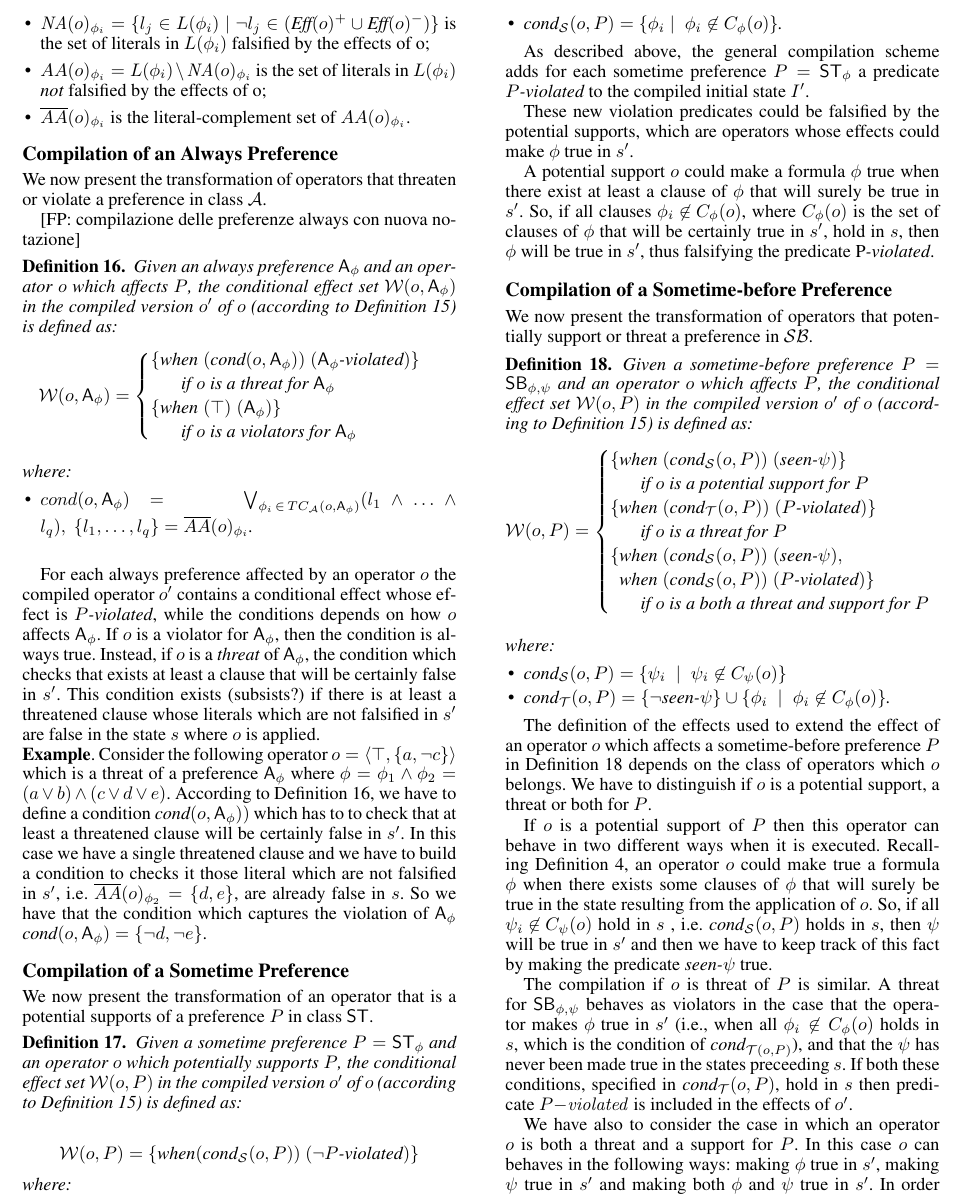
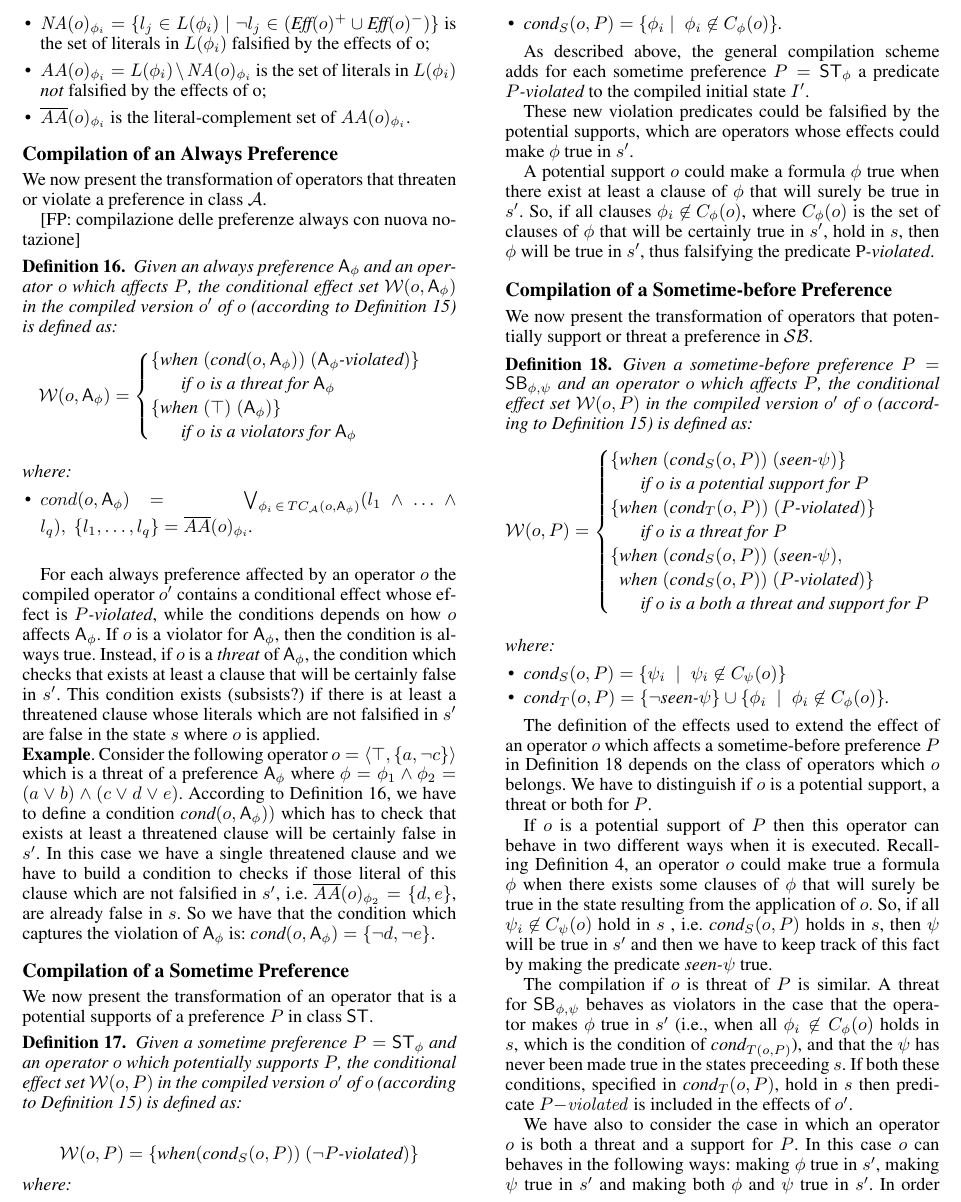
Before and after one commit to Plutone/preferencesNoAutomata, a LaTeX paper (main.tex): part of page 6 of 13, cut so that both start at the same text. Compiled offline with pdfLaTeX.

Commit message:
aggiornamento

```diff
--- a/main.tex
+++ b/main.tex
@@ -938,11 +938,12 @@ are false in the state $s$ where $o$ is applied.
 which is a threat of a preference ${\sf A}_{\phi}$
 where $\phi = \phi_{1} \land \phi_{2} = (a \lor b) \land (c \lor d \lor e) $. According
 to Definition \ref{when_always}, we have to define a condition
-$\textit{cond}(o, \sf{A}_{\phi}))$ which has to to check that at least a threatened clause
+$\textit{cond}(o, \sf{A}_{\phi}))$ which has to check that exists at least a threatened clause
 will be certainly false in $s'$. In this case we have a single threatened clause
-and we have to build a condition to checks it those literal which
+and we have to build a condition to checks if those literal of this clause which
 are not falsified in $s'$, i.e. $\overline{AA}(o)_{\phi_2} = \{d, e\}$, are
 already false in $s$. So we have that the condition which captures the violation of ${\sf A}_{\phi}$
+is:
 $\textit{cond}(o, {\sf A}_{\phi}) = \{\lnot d, \lnot e\}$.
 % the compiled operator $o'$ is defined as
 % $o' = \langle \textit{Pre}(o), \textit{Eff}(o) \cup \mathcal{W}(o, P) \rangle$ where
@@ -962,10 +963,10 @@ the conditional effect set $\mathcal{W}(o, P)$ in the compiled version $o'$ of $
 
 $$
 \mathcal{W}(o, P) = \{
-\text{when} (\text{cond}_{\mathcal{S}}(o, P))\text{ } (\lnot \pviol )\}$$
+\text{when} (\text{cond}_{{S}}(o, P))\text{ } (\lnot \pviol )\}$$
 where:
 \begin{itemize}
-\item  $\textit{cond}_{\mathcal{S}}(o, P) =
+\item  $\textit{cond}_{{S}}(o, P) =
 \{{\phi_i}{ \; \mid \; \phi_i \not \in {C}_{\phi}(o)}\}
 $.
 
@@ -1013,19 +1014,19 @@ the conditional effect set $\mathcal{W}(o, P)$ in the compiled version $o'$ of $
 $$
 \mathcal{W}(o, P) =
 \begin{cases}
-\{\textit{when} \; (\textit{cond}_{\mathcal{S}}(o, P)) \; (\textit{seen-}\psi)\} \;
+\{\textit{when} \; (\textit{cond}_{{S}}(o, P)) \; (\textit{seen-}\psi)\} \;
 \\\;\;\;\;\;\;\text{if}\;o\;\text{is a potential support for }P\\
-\{\textit{when} \; (\textit{cond}_{\mathcal{T}}(o, P)) \; (\pviol)\} \;
+\{\textit{when} \; (\textit{cond}_{{T}}(o, P)) \; (\pviol)\} \;
 \\\;\;\;\;\;\;\text{if}\;o\;\text{is a threat for }P\\
 \{
-\textit{when} \; (\textit{cond}_{\mathcal{S}}(o, P)) \; (\textit{seen-}\psi),\\
-\ \ \textit{when} \; (\textit{cond}_{\mathcal{S}}(o, P)) \; (\pviol)
+\textit{when} \; (\textit{cond}_{{S}}(o, P)) \; (\textit{seen-}\psi),\\
+\ \ \textit{when} \; (\textit{cond}_{{S}}(o, P)) \; (\pviol)
 \}
 \\\;\;\;\;\;\;\text{if}\;o\;\text{is a both a threat and support for }P\\
 \end{cases}$$
 \\where:
 \begin{itemize}
-\item  $\textit{cond}_{\mathcal{S}}(o, P) =
+\item  $\textit{cond}_{{S}}(o, P) =
 % \{\bigcup_{\psi_i \in \overline{C}_{\psi}(o)} \psi_i\} = \{ { \psi_i \in \overline{C}_{\psi}(o)} \}
 \{
 \psi_i \;\mid\; \psi_i \not \in {C}_{\psi}(o)
@@ -1036,7 +1037,7 @@ $
 % \end{itemize}
 % and:
 % \begin{itemize}
-\item  $\textit{cond}_{\mathcal{T}}(o, P) =
+\item  $\textit{cond}_{{T}}(o, P) =
 \{\lnot \textit{seen-}\psi\} \cup \{
 \phi_i \;\mid\; \phi_i \not \in {C}_{\phi}(o) \}
 % \{\lnot \textit{seen-}\psi\} \cup \{ { \phi_i \in \overline{C}_{\phi}(o)} \}
@@ -1087,10 +1088,10 @@ behaves as violators
 in the case that the operator makes $\phi$ true in $s'$
 % specifing in $\textit{cond}_{\mathcal{T}}(o, P)$ the expression $\{ { \phi_i \in \overline{C1}_{\phi}(o)} \}$)
 (i.e., when all $\phi_i \not \in {C}_{\phi}(o)$ holds in $s$,
-which is the condition of $\textit{cond}_{\mathcal{T}(o, P)}$), and
+which is the condition of $\textit{cond}_{{T}(o, P)}$), and
 that the $\psi$ has never been made true in the states preceeding $s$. If
 both these
-conditions, specified in $\textit{cond}_{\mathcal{T}}(o, P)$, hold in $s$ then predicate
+conditions, specified in $\textit{cond}_{{T}}(o, P)$, hold in $s$ then predicate
 $P{\it-violated}$ is included in the effects of $o'$.
 
 We have also to consider the case in which an operator $o$ is both a threat and a support for $P$. In this
```
Also changed, not shown: main.pdf, main.tex (12 more changed lines), 3 other files.
